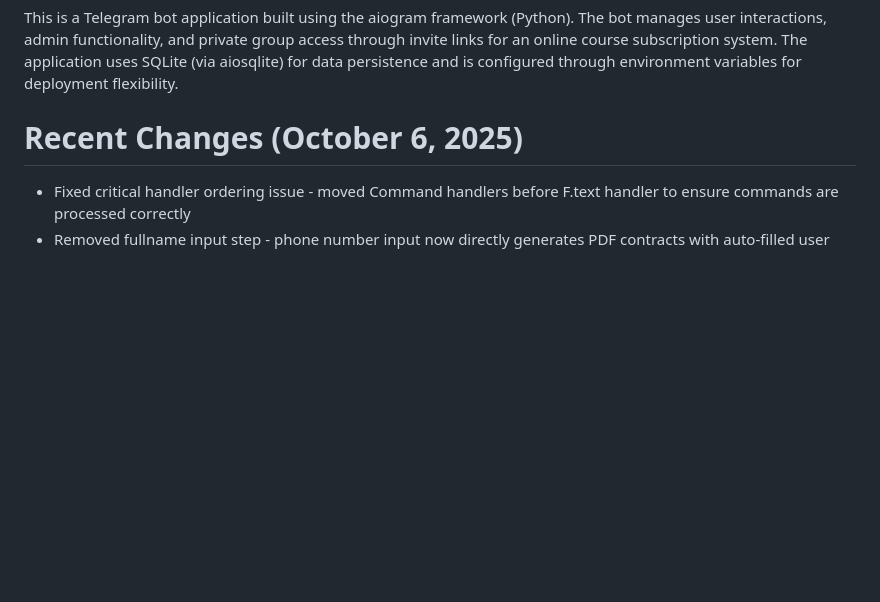
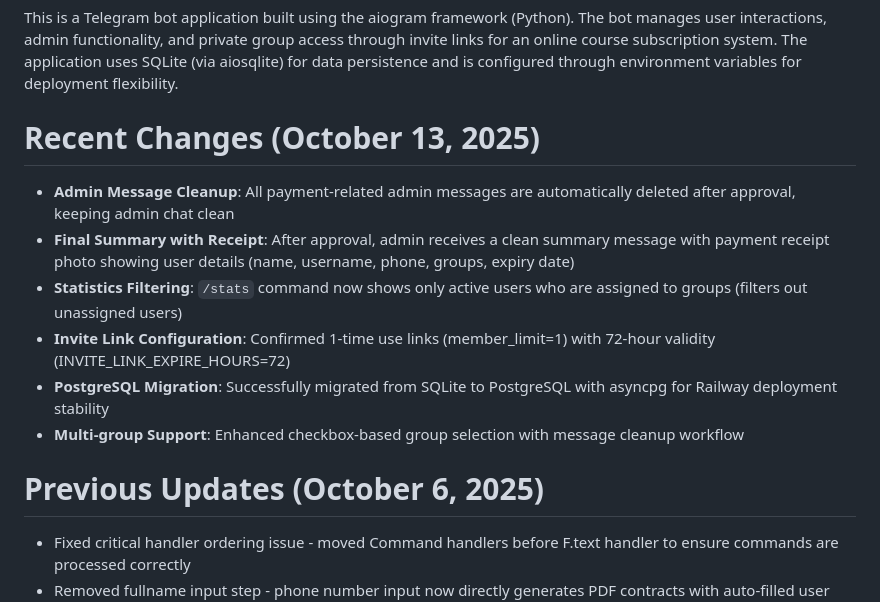
Before and after one commit to Umidjon1990/tolovnazorat-bot, a Markdown page: replit.md, the part around the change. GitHub-like rendering; blank space fills up the shorter version.

Commit message:
Improve admin experience and user statistics with new features
Update admin message handling, add detailed receipts, enhance user statistics filtering, and confirm invite link configurations.

Replit-Commit-Author: Agent
Replit-Commit-Session-Id: bf000aa1-9af5-4d23-a296-37287e9f950d
Replit-Commit-Checkpoint-Type: full_checkpoint

```diff
--- a/replit.md
+++ b/replit.md
@@ -2,7 +2,16 @@
 
 This is a Telegram bot application built using the aiogram framework (Python). The bot manages user interactions, admin functionality, and private group access through invite links for an online course subscription system. The application uses SQLite (via aiosqlite) for data persistence and is configured through environment variables for deployment flexibility.
 
-# Recent Changes (October 6, 2025)
+# Recent Changes (October 13, 2025)
+
+- **Admin Message Cleanup**: All payment-related admin messages are automatically deleted after approval, keeping admin chat clean
+- **Final Summary with Receipt**: After approval, admin receives a clean summary message with payment receipt photo showing user details (name, username, phone, groups, expiry date)
+- **Statistics Filtering**: `/stats` command now shows only active users who are assigned to groups (filters out unassigned users)
+- **Invite Link Configuration**: Confirmed 1-time use links (member_limit=1) with 72-hour validity (INVITE_LINK_EXPIRE_HOURS=72)
+- **PostgreSQL Migration**: Successfully migrated from SQLite to PostgreSQL with asyncpg for Railway deployment stability
+- **Multi-group Support**: Enhanced checkbox-based group selection with message cleanup workflow
+
+# Previous Updates (October 6, 2025)
 
 - Fixed critical handler ordering issue - moved Command handlers before F.text handler to ensure commands are processed correctly
 - Removed fullname input step - phone number input now directly generates PDF contracts with auto-filled user info from Telegram
```
